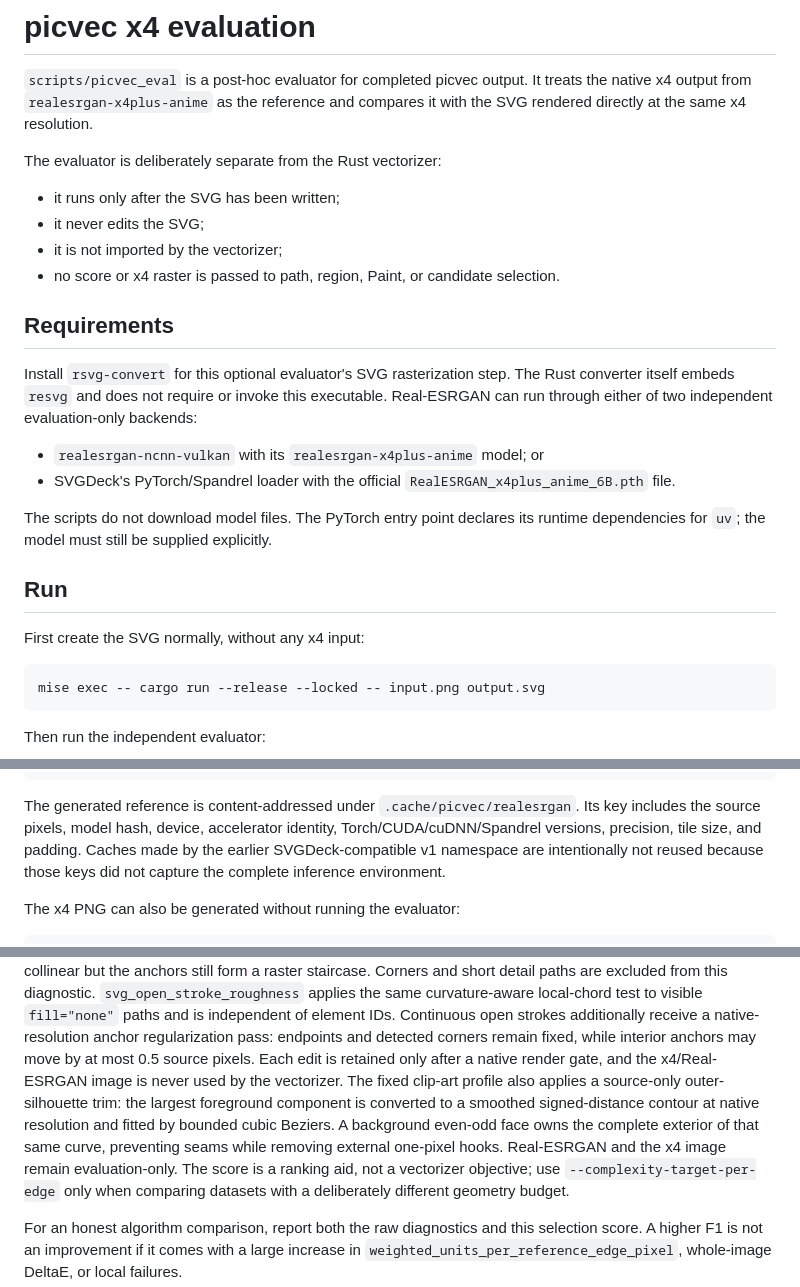
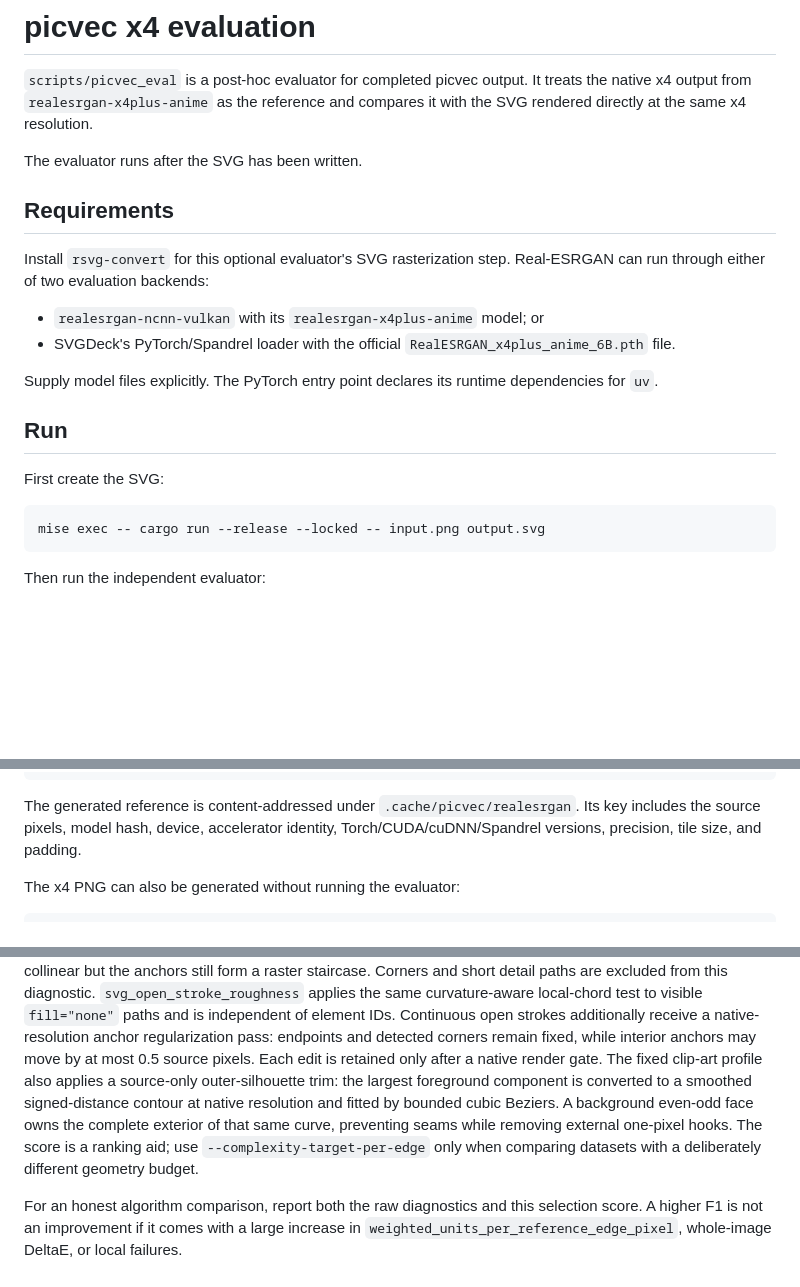
Before and after one commit to hidekatsu-izuno/picvec, a Markdown page: scripts/picvec_eval/README.md, 3 parts joined by grey strips. GitHub-like rendering; blank space fills up the shorter version.

````diff
--- a/scripts/picvec_eval/README.md
+++ b/scripts/picvec_eval/README.md
@@ -5,31 +5,23 @@ It treats the native x4 output from `realesrgan-x4plus-anime` as the
 reference and compares it with the SVG rendered directly at the same x4
 resolution.
 
-The evaluator is deliberately separate from the Rust vectorizer:
-
-- it runs only after the SVG has been written;
-- it never edits the SVG;
-- it is not imported by the vectorizer;
-- no score or x4 raster is passed to path, region, Paint, or candidate
-  selection.
+The evaluator runs after the SVG has been written.
 
 ## Requirements
 
 Install `rsvg-convert` for this optional evaluator's SVG rasterization step.
-The Rust converter itself embeds `resvg` and does not require or invoke this
-executable. Real-ESRGAN can run through either of two independent
-evaluation-only backends:
+Real-ESRGAN can run through either of two evaluation backends:
 
 - `realesrgan-ncnn-vulkan` with its `realesrgan-x4plus-anime` model; or
 - SVGDeck's PyTorch/Spandrel loader with the official
   `RealESRGAN_x4plus_anime_6B.pth` file.
 
-The scripts do not download model files. The PyTorch entry point declares its
-runtime dependencies for `uv`; the model must still be supplied explicitly.
+Supply model files explicitly. The PyTorch entry point declares its runtime
+dependencies for `uv`.
 
 ## Run
 
-First create the SVG normally, without any x4 input:
+First create the SVG:
 
 ```bash
 mise exec -- cargo run --release --locked -- input.png output.svg
@@ -62,9 +54,7 @@ timeout 600s nice -n 10 mise x -- uv run --with spandrel==0.4.2 scripts/evaluate
 The generated reference is content-addressed under
 `.cache/picvec/realesrgan`. Its key includes the source pixels, model hash,
 device, accelerator identity, Torch/CUDA/cuDNN/Spandrel versions, precision,
-tile size, and padding. Caches made by the earlier SVGDeck-compatible v1
-namespace are intentionally not reused because those keys did not capture the
-complete inference environment.
+tile size, and padding.
 
 The x4 PNG can also be generated without running the evaluator:
 
@@ -230,15 +219,13 @@ to visible `fill="none"` paths and is independent of element IDs.
 Continuous open strokes additionally receive a native-resolution anchor
 regularization pass: endpoints and detected corners remain fixed, while
 interior anchors may move by at most 0.5 source pixels. Each edit is retained
-only after a native render gate, and the x4/Real-ESRGAN image is never used by
-the vectorizer.
+only after a native render gate.
 The fixed clip-art profile also applies a source-only outer-silhouette trim:
 the largest foreground component is converted to a smoothed signed-distance
 contour at native resolution and fitted by bounded cubic Beziers. A background
 even-odd face owns the complete exterior of that same curve, preventing seams
-while removing external one-pixel hooks. Real-ESRGAN and the x4 image remain
-evaluation-only.
-The score is a ranking aid, not a vectorizer objective; use
+while removing external one-pixel hooks.
+The score is a ranking aid; use
 `--complexity-target-per-edge` only when comparing datasets with a deliberately
 different geometry budget.
 
````
Also changed, not shown: other parts of scripts/picvec_eval/README.md (+4 -5 lines), README.md (+12 -21 lines).
